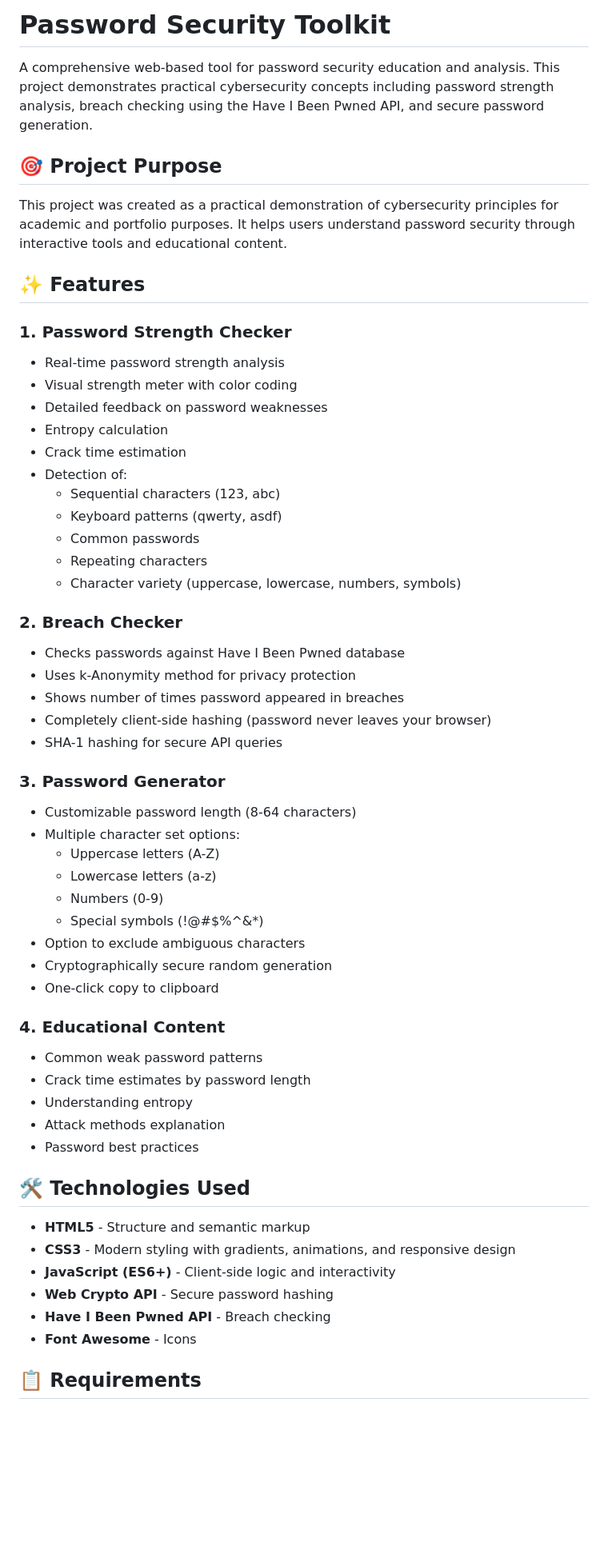
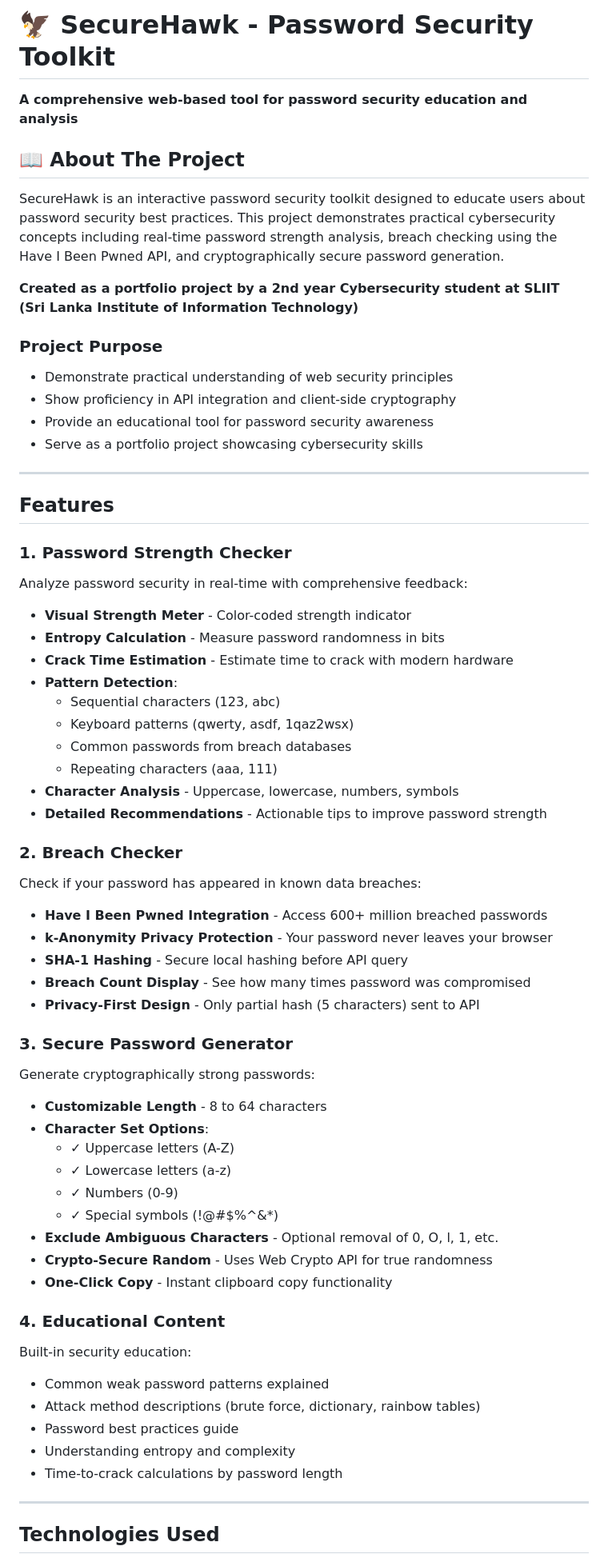
Before and after one commit to deshith12345/SecureHawk---Password-toolkit, a Markdown page: README.md, the part around the change printed below. Shown: that part at 80% size. Drawn GitHub-style; blank space fills up the shorter version.

Commit message:
Revise README for SecureHawk branding and details
Updated the README to reflect project rebranding and enhanced features.

```diff
--- a/README.md
+++ b/README.md
@@ -1,59 +1,70 @@
-# Password Security Toolkit
+# 🦅 SecureHawk - Password Security Toolkit
 
-A comprehensive web-based tool for password security education and analysis. This project demonstrates practical cybersecurity concepts including password strength analysis, breach checking using the Have I Been Pwned API, and secure password generation.
+**A comprehensive web-based tool for password security education and analysis**
 
-## 🎯 Project Purpose
+## 📖 About The Project
 
-This project was created as a practical demonstration of cybersecurity principles for academic and portfolio purposes. It helps users understand password security through interactive tools and educational content.
+SecureHawk is an interactive password security toolkit designed to educate users about password security best practices. This project demonstrates practical cybersecurity concepts including real-time password strength analysis, breach checking using the Have I Been Pwned API, and cryptographically secure password generation.
 
-## ✨ Features
+**Created as a portfolio project by a 2nd year Cybersecurity student at SLIIT (Sri Lanka Institute of Information Technology)**
+
+### Project Purpose
+
+- Demonstrate practical understanding of web security principles
+- Show proficiency in API integration and client-side cryptography
+- Provide an educational tool for password security awareness
+- Serve as a portfolio project showcasing cybersecurity skills
+
+---
+
+## Features
 
 ### 1. Password Strength Checker
-- Real-time password strength analysis
-- Visual strength meter with color coding
-- Detailed feedback on password weaknesses
-- Entropy calculation
-- Crack time estimation
-- Detection of:
+Analyze password security in real-time with comprehensive feedback:
+
+- **Visual Strength Meter** - Color-coded strength indicator
+- **Entropy Calculation** - Measure password randomness in bits
+- **Crack Time Estimation** - Estimate time to crack with modern hardware
+- **Pattern Detection**:
   - Sequential characters (123, abc)
-  - Keyboard patterns (qwerty, asdf)
-  - Common passwords
-  - Repeating characters
-  - Character variety (uppercase, lowercase, numbers, symbols)
+  - Keyboard patterns (qwerty, asdf, 1qaz2wsx)
+  - Common passwords from breach databases
+  - Repeating characters (aaa, 111)
+- **Character Analysis** - Uppercase, lowercase, numbers, symbols
+- **Detailed Recommendations** - Actionable tips to improve password strength
 
 ### 2. Breach Checker
-- Checks passwords against Have I Been Pwned database
-- Uses k-Anonymity method for privacy protection
-- Shows number of times password appeared in breaches
-- Completely client-side hashing (password never leaves your browser)
-- SHA-1 hashing for secure API queries
+Check if your password has appeared in known data breaches:
 
-### 3. Password Generator
-- Customizable password length (8-64 characters)
-- Multiple character set options:
-  - Uppercase letters (A-Z)
-  - Lowercase letters (a-z)
-  - Numbers (0-9)
-  - Special symbols (!@#$%^&*)
-- Option to exclude ambiguous characters
-- Cryptographically secure random generation
-- One-click copy to clipboard
+- **Have I Been Pwned Integration** - Access 600+ million breached passwords
+- **k-Anonymity Privacy Protection** - Your password never leaves your browser
+- **SHA-1 Hashing** - Secure local hashing before API query
+- **Breach Count Display** - See how many times password was compromised
+- **Privacy-First Design** - Only partial hash (5 characters) sent to API
+
+### 3. Secure Password Generator
+Generate cryptographically strong passwords:
+
+- **Customizable Length** - 8 to 64 characters
+- **Character Set Options**:
+  - ✓ Uppercase letters (A-Z)
+  - ✓ Lowercase letters (a-z)
+  - ✓ Numbers (0-9)
+  - ✓ Special symbols (!@#$%^&*)
+- **Exclude Ambiguous Characters** - Optional removal of 0, O, l, 1, etc.
+- **Crypto-Secure Random** - Uses Web Crypto API for true randomness
+- **One-Click Copy** - Instant clipboard copy functionality
 
 ### 4. Educational Content
-- Common weak password patterns
-- Crack time estimates by password length
-- Understanding entropy
-- Attack methods explanation
-- Password best practices
+Built-in security education:
 
-## 🛠️ Technologies Used
+- Common weak password patterns explained
+- Attack method descriptions (brute force, dictionary, rainbow tables)
+- Password best practices guide
+- Understanding entropy and complexity
+- Time-to-crack calculations by password length
 
-- **HTML5** - Structure and semantic markup
-- **CSS3** - Modern styling with gradients, animations, and responsive design
-- **JavaScript (ES6+)** - Client-side logic and interactivity
-- **Web Crypto API** - Secure password hashing
-- **Have I Been Pwned API** - Breach checking
-- **Font Awesome** - Icons
+---
 
-## 📋 Requirements
+## Technologies Used
 
```
Also changed, not shown: other parts of README.md (+41 -161 lines).
